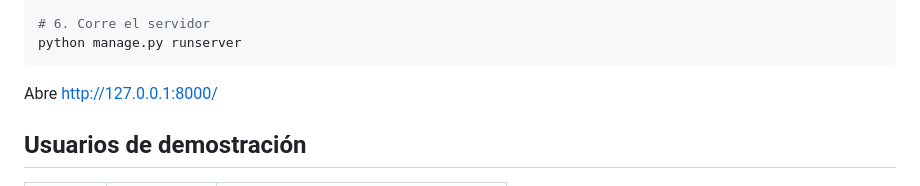
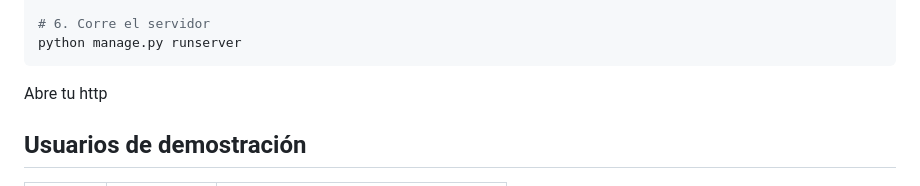
Before and after one commit to benjiuu710/proyectpago, a Markdown page: README.md, the part around the change. Drawn GitHub-style.

````diff
--- a/README.md
+++ b/README.md
@@ -42,7 +42,7 @@ python ../setup_demo.py
 python manage.py runserver
 ```
 
-Abre http://127.0.0.1:8000/
+Abre tu http
 
 ## Usuarios de demostración
 
````
